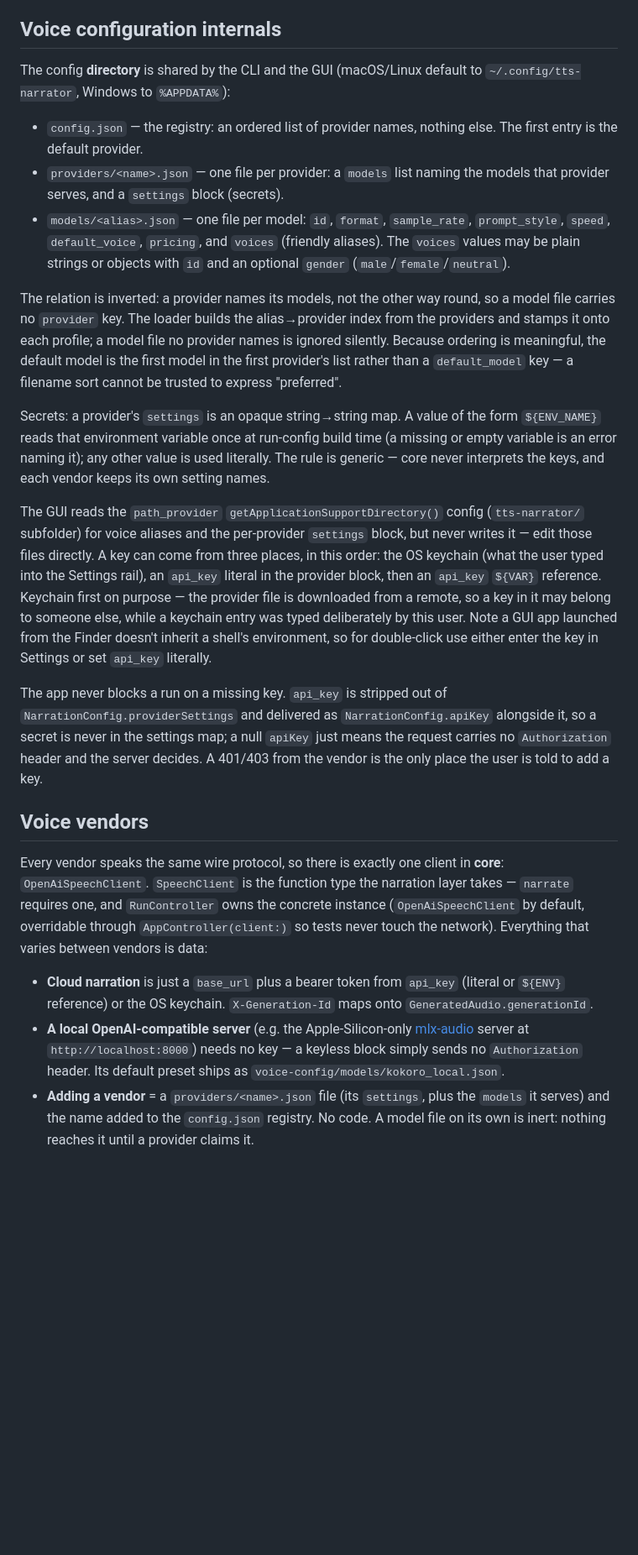
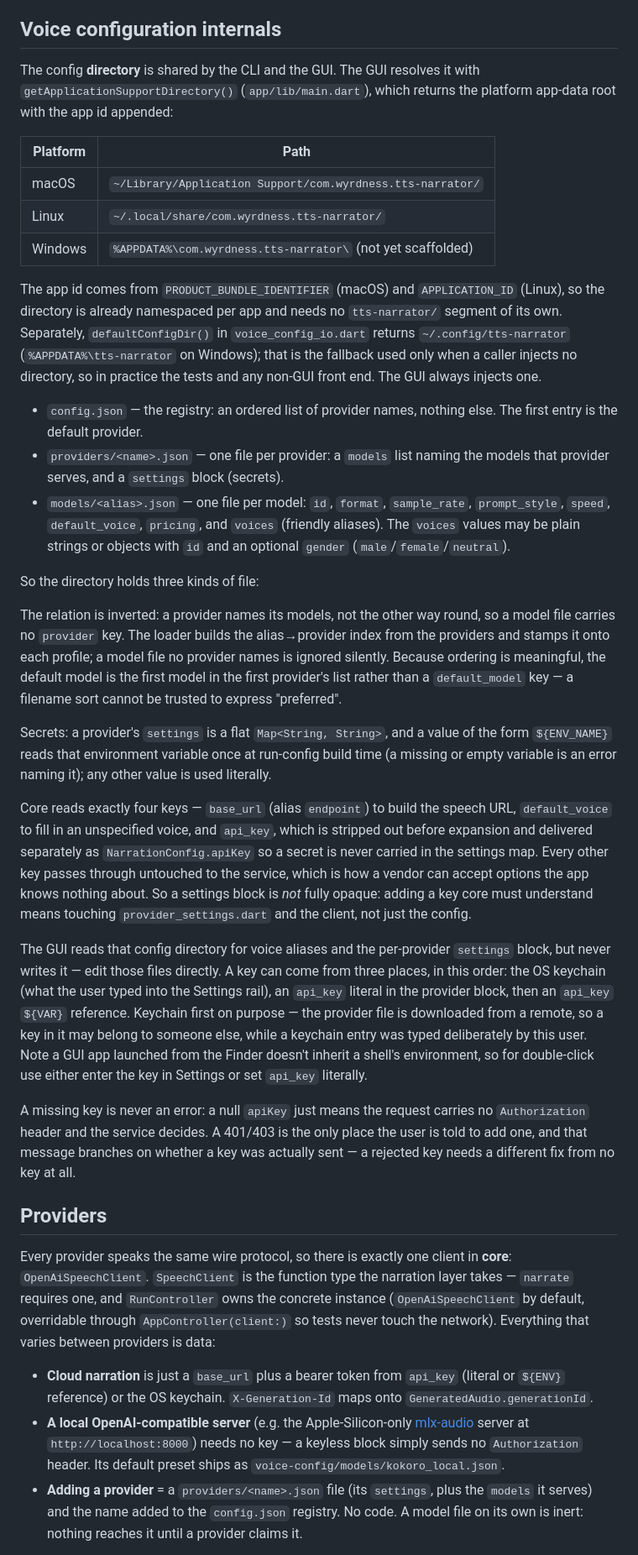
Before and after one commit to ianfoot/tts-narrator, a Markdown page: DEVELOPER.md, the part around one of its changes. Shown at 84% size. GitHub-like rendering; blank space fills up the shorter version.

```diff
--- a/DEVELOPER.md
+++ b/DEVELOPER.md
@@ -38,8 +38,22 @@ same core can be driven from the GUI or from another front end without rework.
 
 ## Voice configuration internals
 
-The config **directory** is shared by the CLI and the GUI (macOS/Linux default
-to `~/.config/tts-narrator`, Windows to `%APPDATA%`):
+The config **directory** is shared by the CLI and the GUI. The GUI resolves it
+with `getApplicationSupportDirectory()` (`app/lib/main.dart`), which returns the
+platform app-data root with the app id appended:
+
+| Platform | Path |
+| --- | --- |
+| macOS | `~/Library/Application Support/com.wyrdness.tts-narrator/` |
+| Linux | `~/.local/share/com.wyrdness.tts-narrator/` |
+| Windows | `%APPDATA%\com.wyrdness.tts-narrator\` (not yet scaffolded) |
+
+The app id comes from `PRODUCT_BUNDLE_IDENTIFIER` (macOS) and `APPLICATION_ID`
+(Linux), so the directory is already namespaced per app and needs no
+`tts-narrator/` segment of its own. Separately, `defaultConfigDir()` in
+`voice_config_io.dart` returns `~/.config/tts-narrator` (`%APPDATA%\tts-narrator`
+on Windows); that is the fallback used only when a caller injects no directory,
+so in practice the tests and any non-GUI front end. The GUI always injects one.
 
 - `config.json` — the registry: an ordered list of provider names, nothing
   else. The first entry is the default provider.
@@ -50,6 +64,8 @@ to `~/.config/tts-narrator`, Windows to `%APPDATA%`):
   aliases). The `voices` values may be plain strings or objects with `id` and
   an optional `gender` (`male`/`female`/`neutral`).
 
+So the directory holds three kinds of file:
+
 The relation is inverted: a provider names its models, not the other way
 round, so a model file carries no `provider` key. The loader builds the
 alias→provider index from the providers and stamps it onto each profile; a
@@ -58,16 +74,23 @@ meaningful, the default model is the first model in the first provider's list
 rather than a `default_model` key — a filename sort cannot be trusted to
 express "preferred".
 
-Secrets: a provider's `settings` is an opaque string→string map. A value of the
-form `${ENV_NAME}` reads that environment variable once at run-config build time
-(a missing or empty variable is an error naming it); any other value is used
-literally. The rule is generic — core never interprets the keys, and each
-vendor keeps its own setting names.
+Secrets: a provider's `settings` is a flat `Map<String, String>`, and a value of
+the form `${ENV_NAME}` reads that environment variable once at run-config build
+time (a missing or empty variable is an error naming it); any other value is used
+literally.
 
-The GUI reads the `path_provider` `getApplicationSupportDirectory()` config
-(`tts-narrator/` subfolder) for voice aliases and the per-provider `settings`
-block, but never writes it — edit those files directly. A key can come from
-three places, in this order: the OS keychain (what the user typed into the
+Core reads exactly four keys — `base_url` (alias `endpoint`) to build the speech
+URL, `default_voice` to fill in an unspecified voice, and `api_key`, which is
+stripped out before expansion and delivered separately as
+`NarrationConfig.apiKey` so a secret is never carried in the settings map. Every
+other key passes through untouched to the service, which is how a vendor can
+accept options the app knows nothing about. So a settings block is *not* fully
+opaque: adding a key core must understand means touching
+`provider_settings.dart` and the client, not just the config.
+
+The GUI reads that config directory for voice aliases and the per-provider
+`settings` block, but never writes it — edit those files directly. A key can come
+from three places, in this order: the OS keychain (what the user typed into the
 Settings rail), an `api_key` literal in the provider block, then an `api_key`
 `${VAR}` reference. Keychain first on purpose — the provider file is
 downloaded from a remote, so a key in it may belong to someone else, while a
@@ -75,20 +98,19 @@ keychain entry was typed deliberately by this user. Note a GUI app launched from
 the Finder doesn't inherit a shell's environment, so for double-click use either
 enter the key in Settings or set `api_key` literally.
 
-The app never blocks a run on a missing key. `api_key` is stripped out of
-`NarrationConfig.providerSettings` and delivered as `NarrationConfig.apiKey`
-alongside it, so a secret is never in the settings map; a null `apiKey` just
-means the request carries no `Authorization` header and the server decides. A
-401/403 from the vendor is the only place the user is told to add a key.
+A missing key is never an error: a null `apiKey` just means the request carries
+no `Authorization` header and the service decides. A 401/403 is the only place
+the user is told to add one, and that message branches on whether a key was
+actually sent — a rejected key needs a different fix from no key at all.
 
-## Voice vendors
+## Providers
 
-Every vendor speaks the same wire protocol, so there is exactly one client in
+Every provider speaks the same wire protocol, so there is exactly one client in
 **core**: `OpenAiSpeechClient`. `SpeechClient` is the function type the
 narration layer takes — `narrate` requires one, and `RunController` owns the
 concrete instance (`OpenAiSpeechClient` by default, overridable through
 `AppController(client:)` so tests never touch the network). Everything that
-varies between vendors is data:
+varies between providers is data:
 
 - **Cloud narration** is just a `base_url` plus a bearer token
   from `api_key` (literal or `${ENV}` reference) or the OS keychain.
@@ -99,7 +121,7 @@ varies between vendors is data:
   `http://localhost:8000`) needs no key — a keyless block simply sends no
   `Authorization` header. Its default preset ships as
   `voice-config/models/kokoro_local.json`.
-- **Adding a vendor** = a `providers/<name>.json` file (its `settings`, plus
+- **Adding a provider** = a `providers/<name>.json` file (its `settings`, plus
   the `models` it serves) and the name added to the `config.json` registry. No
   code. A model file on its own is inert: nothing reaches it until a provider
   claims it.
```
Also changed, not shown: other parts of DEVELOPER.md (+22 -4 lines), MAC.md (+13 -10 lines), README.md (+29 -17 lines).
